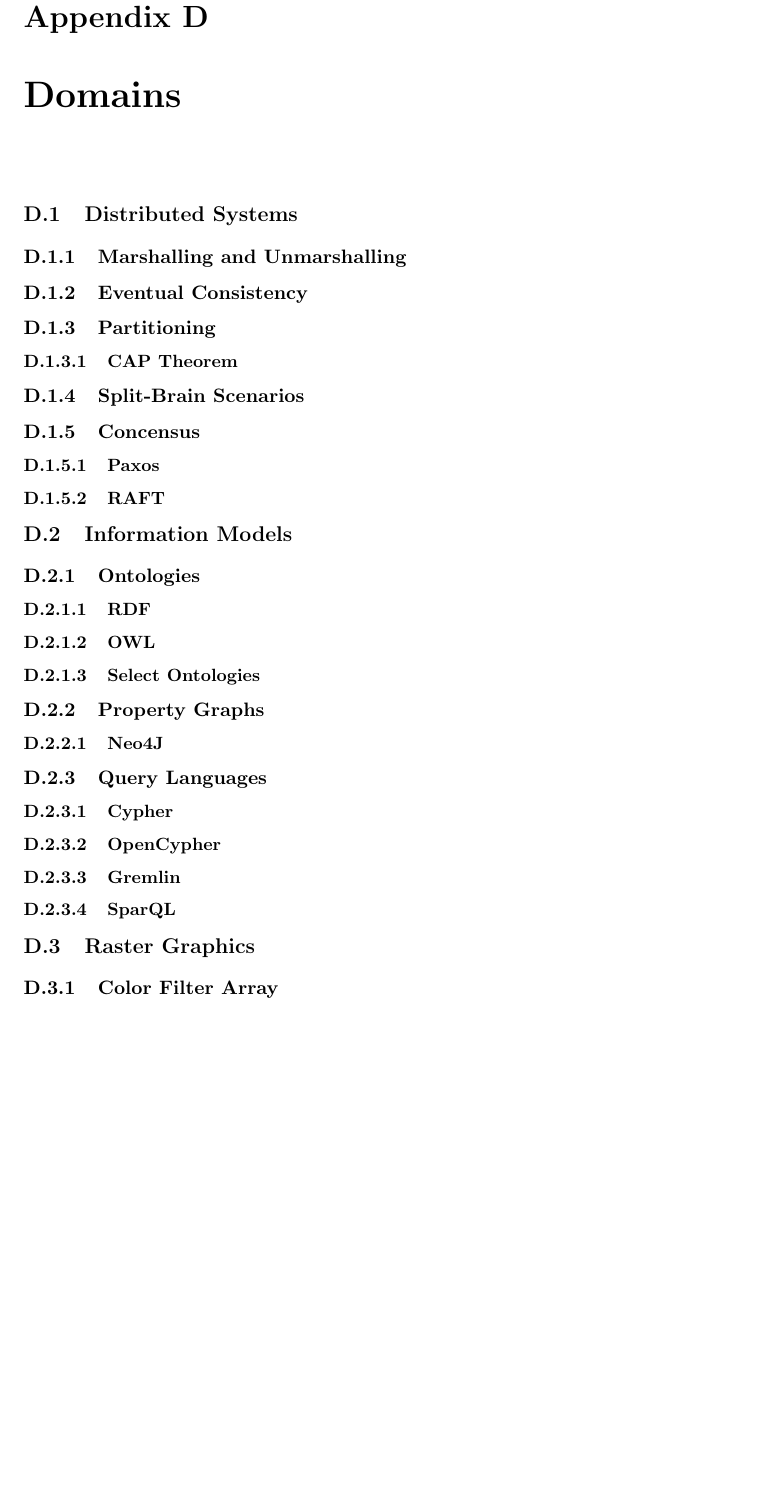
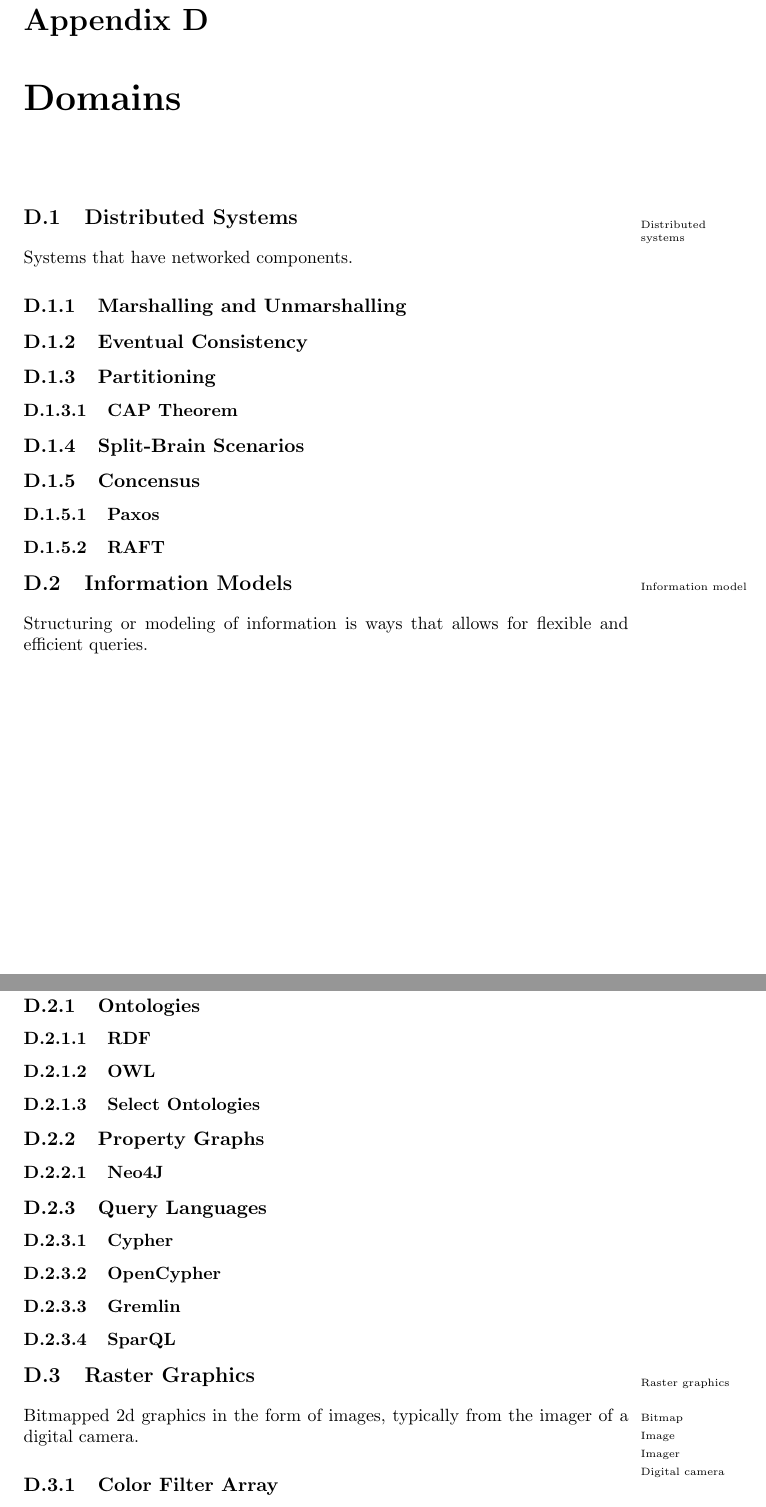
Before and after one commit to aslakjohansen/report-writing, a LaTeX thesis (doc/report-writing.tex): part of page 61 of 61 before the commit and two parts of pages 60 and 61 of 62 after it, the two joined at a grey line, cut so that both start at the same text, the shorter picture padded with empty space. Compiled offline with pdfLaTeX.

Commit message:
Wrote intros to the various domains

```diff
--- a/doc/report-writing.tex
+++ b/doc/report-writing.tex
@@ -1536,6 +1536,9 @@
 \chapter{Domains}
 
 \section{Distributed Systems}
+
+\idx{Distributed systems}Systems that have networked components.
+
 \subsection{Marshalling and Unmarshalling}
 \subsection{Eventual Consistency}
 \subsection{Partitioning}
@@ -1547,6 +1550,8 @@
 
 \section{Information Models}
 
+\idx{Information model}Structuring or modeling of information is ways that allows for flexible and efficient queries.
+
 \subsection{Ontologies}
 \subsubsection{RDF}
 \subsubsection{OWL}
@@ -1569,6 +1574,8 @@
 
 \section{Raster Graphics}
 
+\idx{Raster graphics}Bitmapped\idx{Bitmap} 2d graphics in the form of images\idx{Image}, typically from the imager\idx{Imager} of a digital camera\idx{Digital camera}.
+
 \subsection{Color Filter Array}
 \subsubsection{Demosaicing}
 \subsubsection{Grayscale}
```
Also changed, not shown: doc/report-writing.tex (2 more changed lines).
